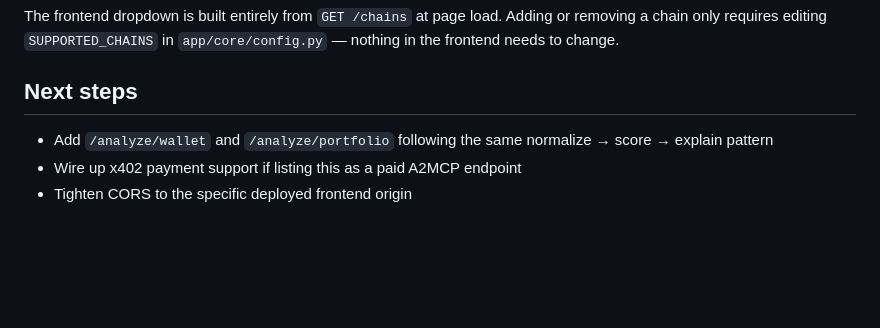
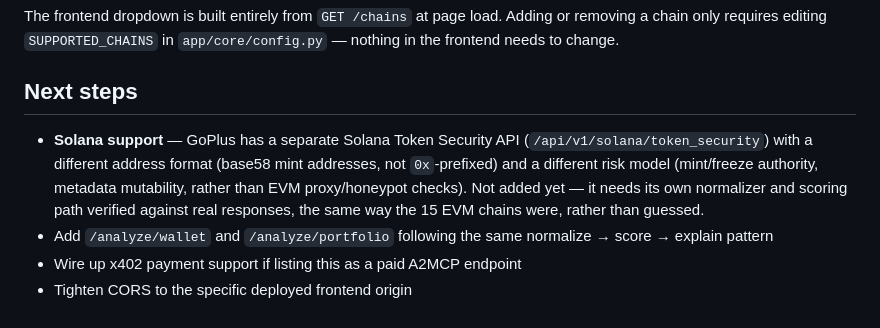
Before and after one commit to Osaid1122/crypto-due-diligence-api, a Markdown page: README.md, the part around the change. Rendered like a GitHub page; blank space fills up the shorter version.

Commit message:
Document Solana as a planned roadmap item, not built yet

```diff
--- a/README.md
+++ b/README.md
@@ -175,6 +175,12 @@ Adding or removing a chain only requires editing `SUPPORTED_CHAINS` in
 
 ## Next steps
 
+- **Solana support** — GoPlus has a separate Solana Token Security API
+  (`/api/v1/solana/token_security`) with a different address format (base58
+  mint addresses, not `0x`-prefixed) and a different risk model (mint/freeze
+  authority, metadata mutability, rather than EVM proxy/honeypot checks). Not
+  added yet — it needs its own normalizer and scoring path verified against
+  real responses, the same way the 15 EVM chains were, rather than guessed.
 - Add `/analyze/wallet` and `/analyze/portfolio` following the same
   normalize → score → explain pattern
 - Wire up x402 payment support if listing this as a paid A2MCP endpoint
```
